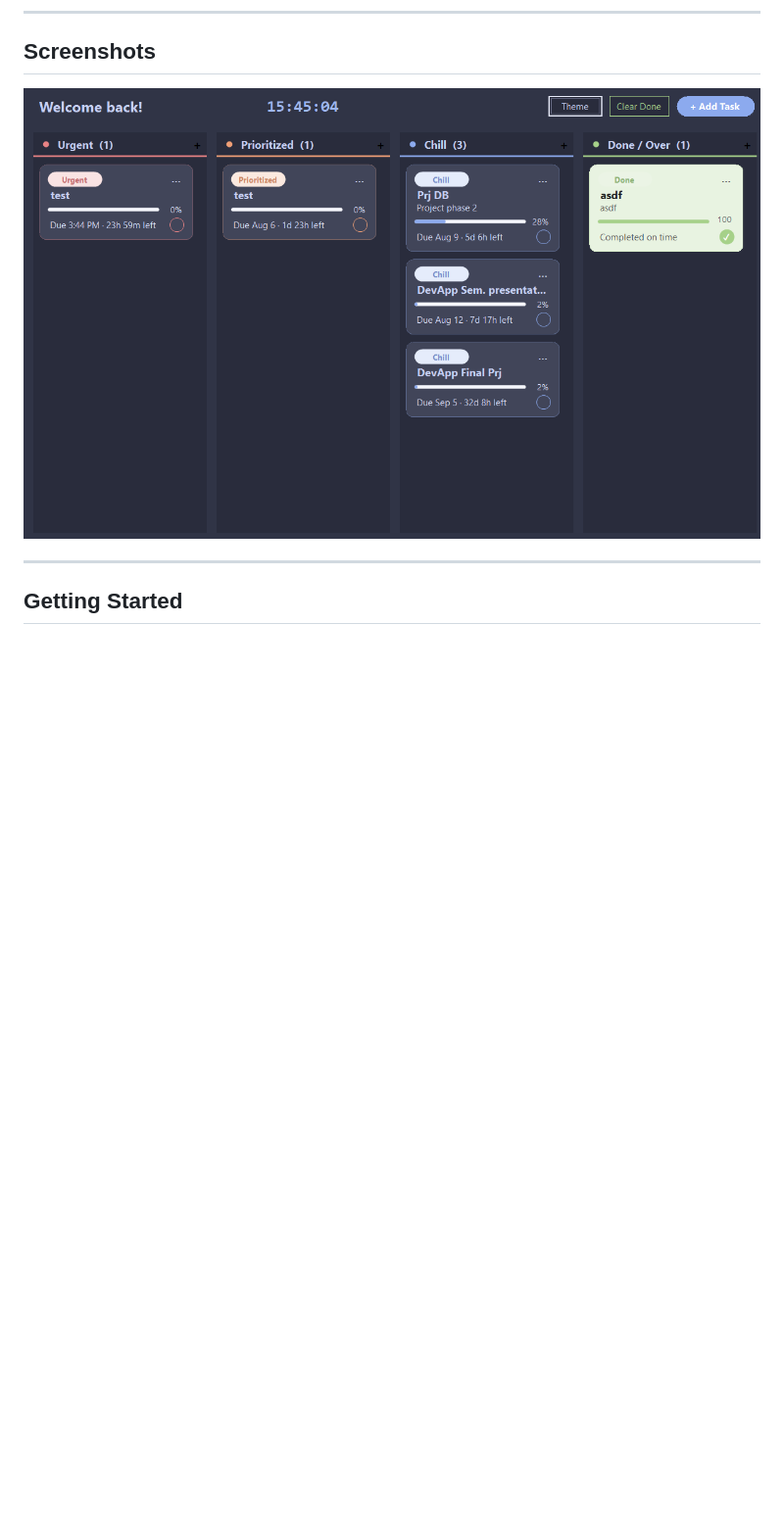
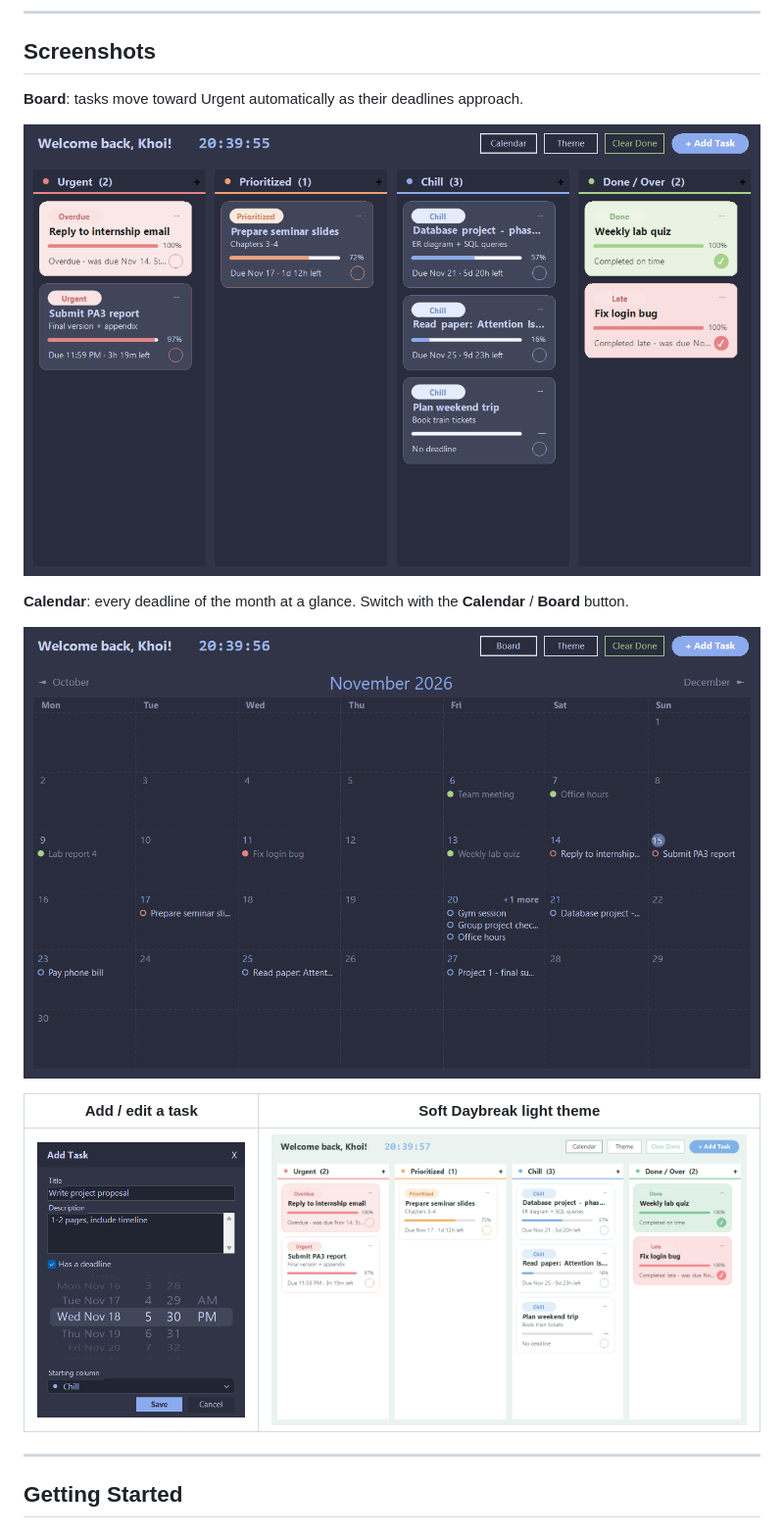
Before and after one commit to khoiLearnsToCode/MyKanbanApp, a Markdown page: README.md, the part around the change. Shown at 98% size. GitHub-like rendering; pictures changed too: docs/screenshots/add-task.png (added), docs/screenshots/board-light.png (added), docs/screenshots/board.png (added); blank space fills up the shorter version.

```diff
--- a/README.md
+++ b/README.md
@@ -27,7 +27,17 @@ A lightweight, keyboard-friendly Kanban board for Windows — built with .NET 8
 
 ## Screenshots
 
-![Kanban Dashboard Screenshot](src/Screenshot.png)
+**Board**: tasks move toward Urgent automatically as their deadlines approach.
+
+![Board view](docs/screenshots/board.png)
+
+**Calendar**: every deadline of the month at a glance. Switch with the **Calendar** / **Board** button.
+
+![Calendar view](docs/screenshots/calendar.png)
+
+| Add / edit a task | Soft Daybreak light theme |
+|---|---|
+| ![Add Task dialog with the wheel time picker](docs/screenshots/add-task.png) | ![Board in the light theme](docs/screenshots/board-light.png) |
 
 ---
 
```
Also changed, not shown: 1 other file.
